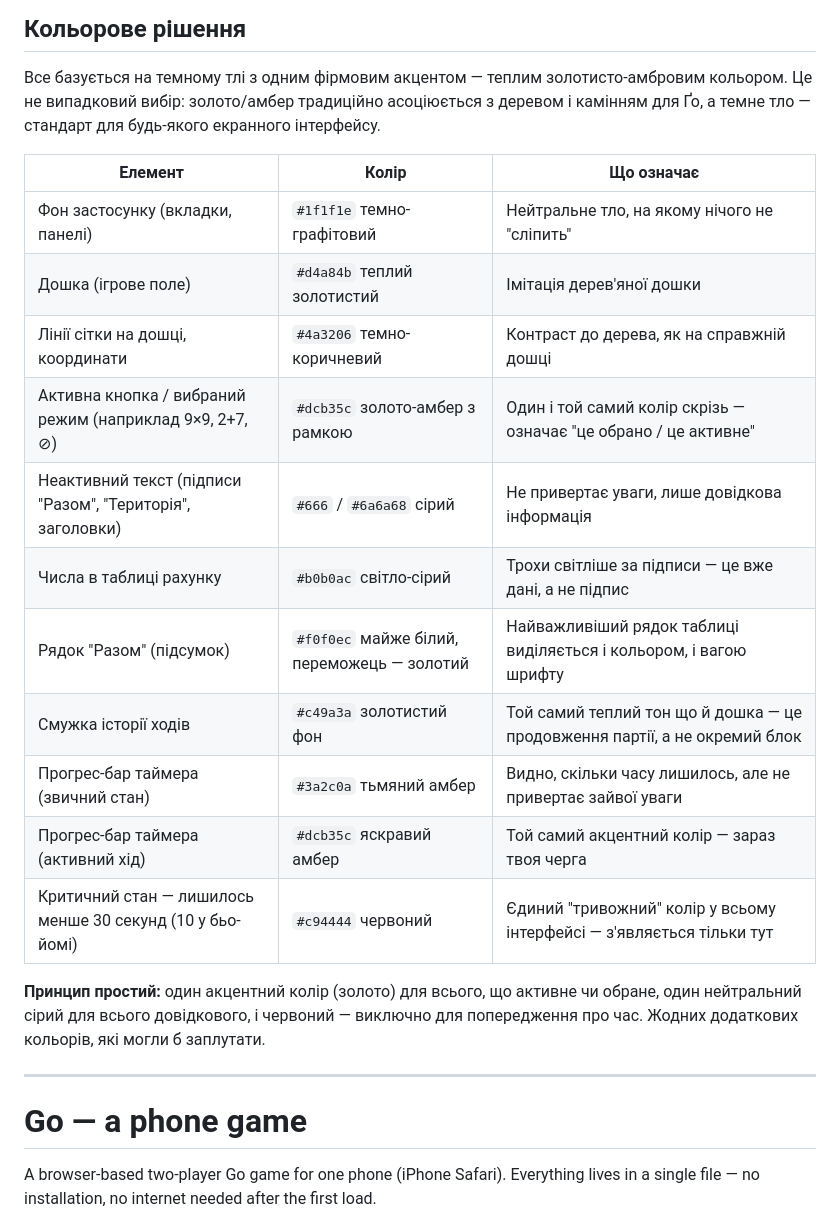
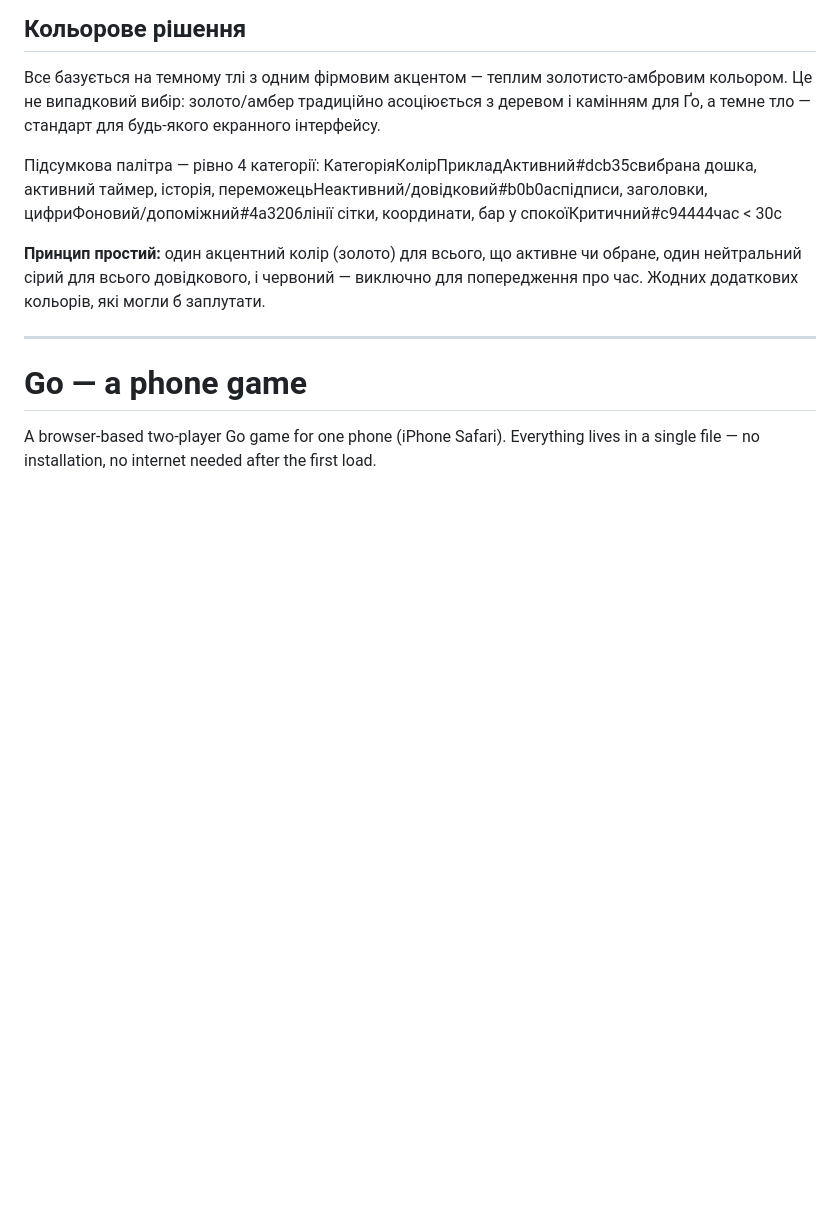
Before and after one commit to WorkSpaceGit/GoZeN, a Markdown page: README.md, the part around one of its changes. Rendered like a GitHub page; blank space fills up the shorter version.

Commit message:
Refactor color scheme section in README
Updated the color scheme section to consolidate color meanings and examples into a summary table format.

```diff
--- a/README.md
+++ b/README.md
@@ -15,19 +15,8 @@
 
 Все базується на темному тлі з одним фірмовим акцентом — теплим золотисто-амбровим кольором. Це не випадковий вибір: золото/амбер традиційно асоціюється з деревом і камінням для Ґо, а темне тло — стандарт для будь-якого екранного інтерфейсу.
 
-| Елемент | Колір | Що означає |
-|---|---|---|
-| Фон застосунку (вкладки, панелі) | `#1f1f1e` темно-графітовий | Нейтральне тло, на якому нічого не "сліпить" |
-| Дошка (ігрове поле) | `#d4a84b` теплий золотистий | Імітація дерев'яної дошки |
-| Лінії сітки на дошці, координати | `#4a3206` темно-коричневий | Контраст до дерева, як на справжній дошці |
-| Активна кнопка / вибраний режим (наприклад 9×9, 2+7, ⊘) | `#dcb35c` золото-амбер з рамкою | Один і той самий колір скрізь — означає "це обрано / це активне" |
-| Неактивний текст (підписи "Разом", "Територія", заголовки) | `#666` / `#6a6a68` сірий | Не привертає уваги, лише довідкова інформація |
-| Числа в таблиці рахунку | `#b0b0ac` світло-сірий | Трохи світліше за підписи — це вже дані, а не підпис |
-| Рядок "Разом" (підсумок) | `#f0f0ec` майже білий, переможець — золотий | Найважливіший рядок таблиці виділяється і кольором, і вагою шрифту |
-| Смужка історії ходів | `#c49a3a` золотистий фон | Той самий теплий тон що й дошка — це продовження партії, а не окремий блок |
-| Прогрес-бар таймера (звичний стан) | `#3a2c0a` тьмяний амбер | Видно, скільки часу лишилось, але не привертає зайвої уваги |
-| Прогрес-бар таймера (активний хід) | `#dcb35c` яскравий амбер | Той самий акцентний колір — зараз твоя черга |
-| Критичний стан — лишилось менше 30 секунд (10 у бьо-йомі) | `#c94444` червоний | Єдиний "тривожний" колір у всьому інтерфейсі — з'являється тільки тут |
+Підсумкова палітра — рівно 4 категорії:
+КатегоріяКолірПрикладАктивний#dcb35cвибрана дошка, активний таймер, історія, переможецьНеактивний/довідковий#b0b0acпідписи, заголовки, цифриФоновий/допоміжний#4a3206лінії сітки, координати, бар у спокоїКритичний#c94444час < 30с
 
 **Принцип простий:** один акцентний колір (золото) для всього, що активне чи обране, один нейтральний сірий для всього довідкового, і червоний — виключно для попередження про час. Жодних додаткових кольорів, які могли б заплутати.
 
```
Also changed, not shown: other parts of README.md (+0 -14 lines).
